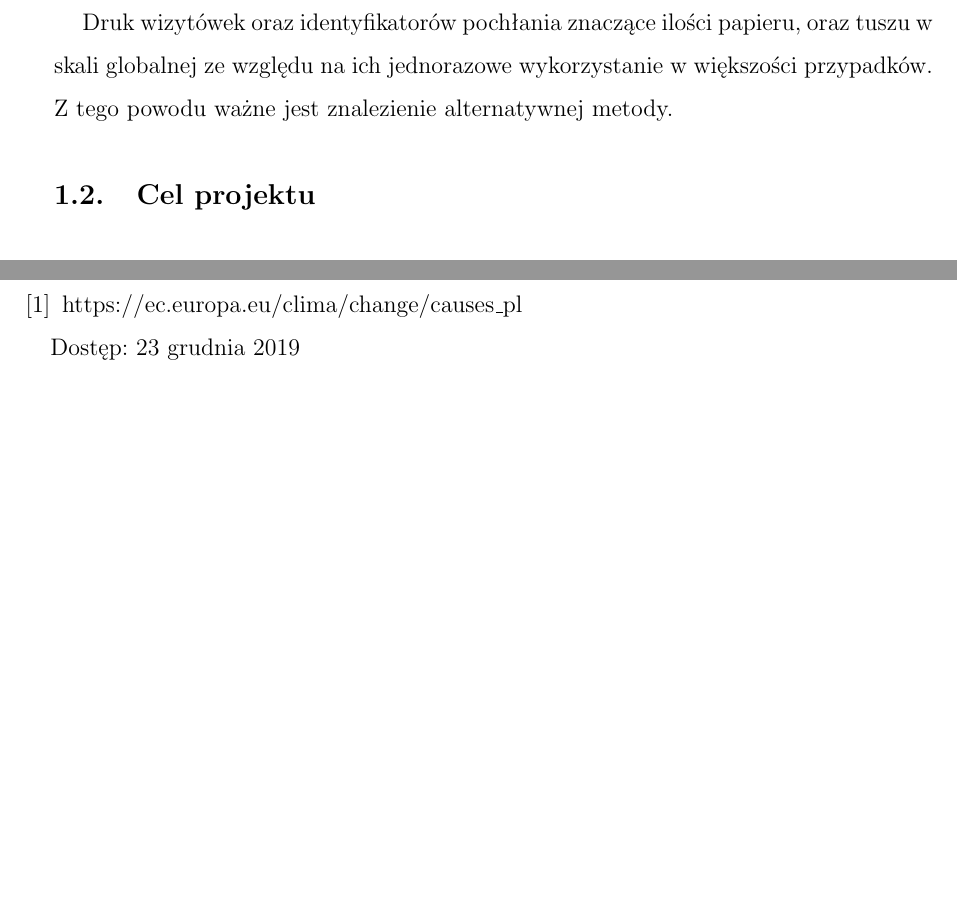
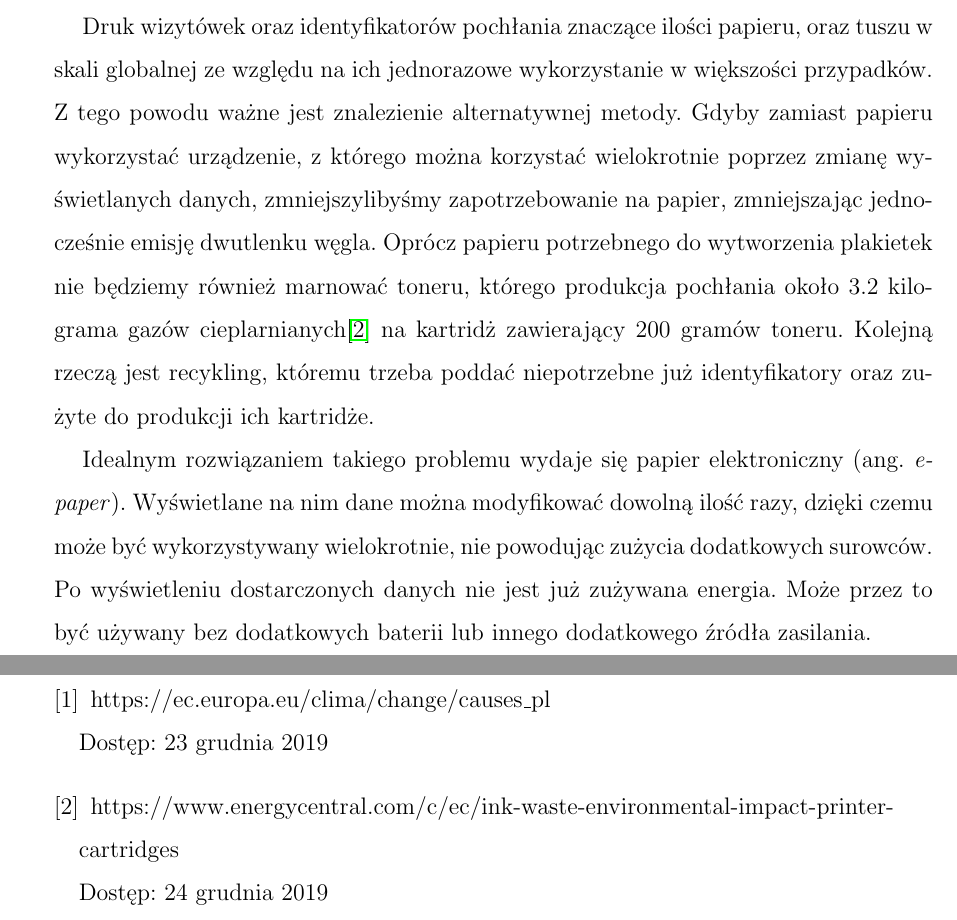
Before and after one commit to kubanm3/E-Card, a LaTeX thesis (Praca dyplomowa/Jakub_Legutko.tex): two parts of pages 3 and 4 of 5 before the commit and two parts of pages 3 and 5 of 6 after it, joined at a grey line, cut so that both start at the same text, the shorter picture padded with empty space. Compiled offline with pdfLaTeX.

Commit message:
wprowadzenie

```diff
--- a/Praca dyplomowa/Jakub_Legutko.tex
+++ b/Praca dyplomowa/Jakub_Legutko.tex
@@ -67,7 +67,10 @@
 	\subsection{Wprowadzenie}
 	Zmiany klimatyczne są coraz bardziej widoczne na świecie. Wycinka drzew jest jednym z głównych powodów wzrostu emisji gazów cieplarnianych\cite{clima_causes}, ograniczenie jej wpłynie pozytywnie na poziom ${CO_{2}}$ w atmosferze, co przełoży się na polepszenie klimatu.
 
-	Druk wizytówek oraz identyfikatorów pochłania znaczące ilości papieru, oraz tuszu w skali globalnej ze względu na ich jednorazowe wykorzystanie w większości przypadków. Z tego powodu ważne jest znalezienie alternatywnej metody.
+	Druk wizytówek oraz identyfikatorów pochłania znaczące ilości papieru, oraz tuszu w skali globalnej ze względu na ich jednorazowe wykorzystanie w większości przypadków. Z tego powodu ważne jest znalezienie alternatywnej metody. Gdyby zamiast papieru wykorzystać urządzenie, z którego można korzystać wielokrotnie poprzez zmianę wyświetlanych danych, zmniejszylibyśmy zapotrzebowanie na papier, zmniejszając jednocześnie emisję dwutlenku węgla. Oprócz papieru potrzebnego do wytworzenia plakietek nie będziemy również marnować toneru, którego produkcja pochłania około 3.2 kilograma gazów cieplarnianych\cite{cartidge_production} na kartridż zawierający 200 gramów toneru. Kolejną rzeczą jest recykling, któremu trzeba poddać niepotrzebne już identyfikatory oraz zużyte do produkcji ich kartridże.
+
+	Idealnym rozwiązaniem takiego problemu wydaje się papier elektroniczny (ang. \textit{e-paper}). Wyświetlane na nim dane można modyfikować dowolną ilość razy, dzięki czemu może być wykorzystywany wielokrotnie, nie powodując zużycia dodatkowych surowców. Po wyświetleniu dostarczonych danych nie jest już zużywana energia. Może przez to być używany bez dodatkowych baterii lub innego dodatkowego źródła zasilania.
+	\newpage
 
 
 	\subsection{Cel projektu}
@@ -87,6 +90,10 @@
 		https://ec.europa.eu/clima/change/causes\_pl\\
 		Dostęp: 23 grudnia 2019
 
+		\bibitem{cartidge_production}
+		https://www.energycentral.com/c/ec/ink-waste-environmental-impact-printer-cartridges\\
+		Dostęp: 24 grudnia 2019
+
 
 	\end{thebibliography}
 	\endgroup
```
Also changed, not shown: Praca dyplomowa/Jakub_Legutko.pdf.
